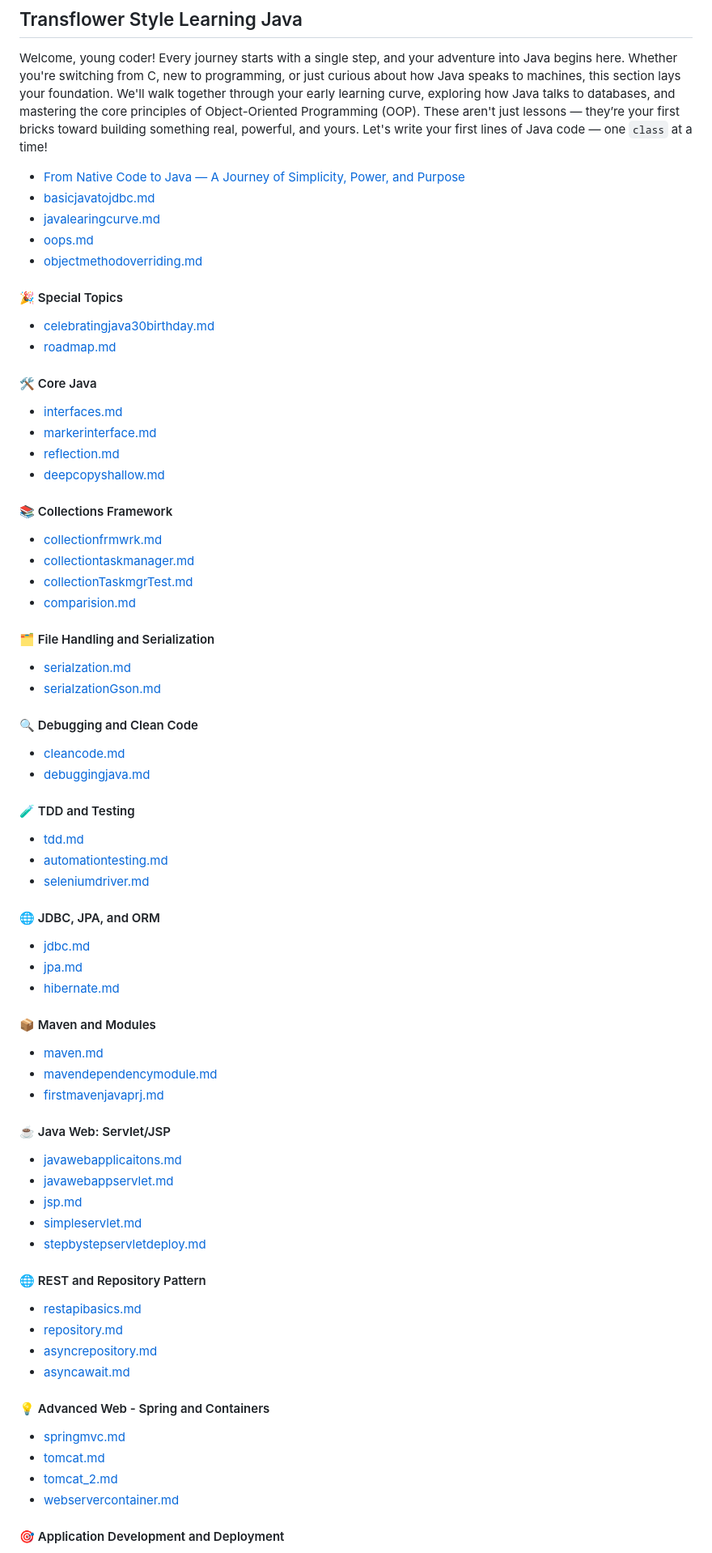
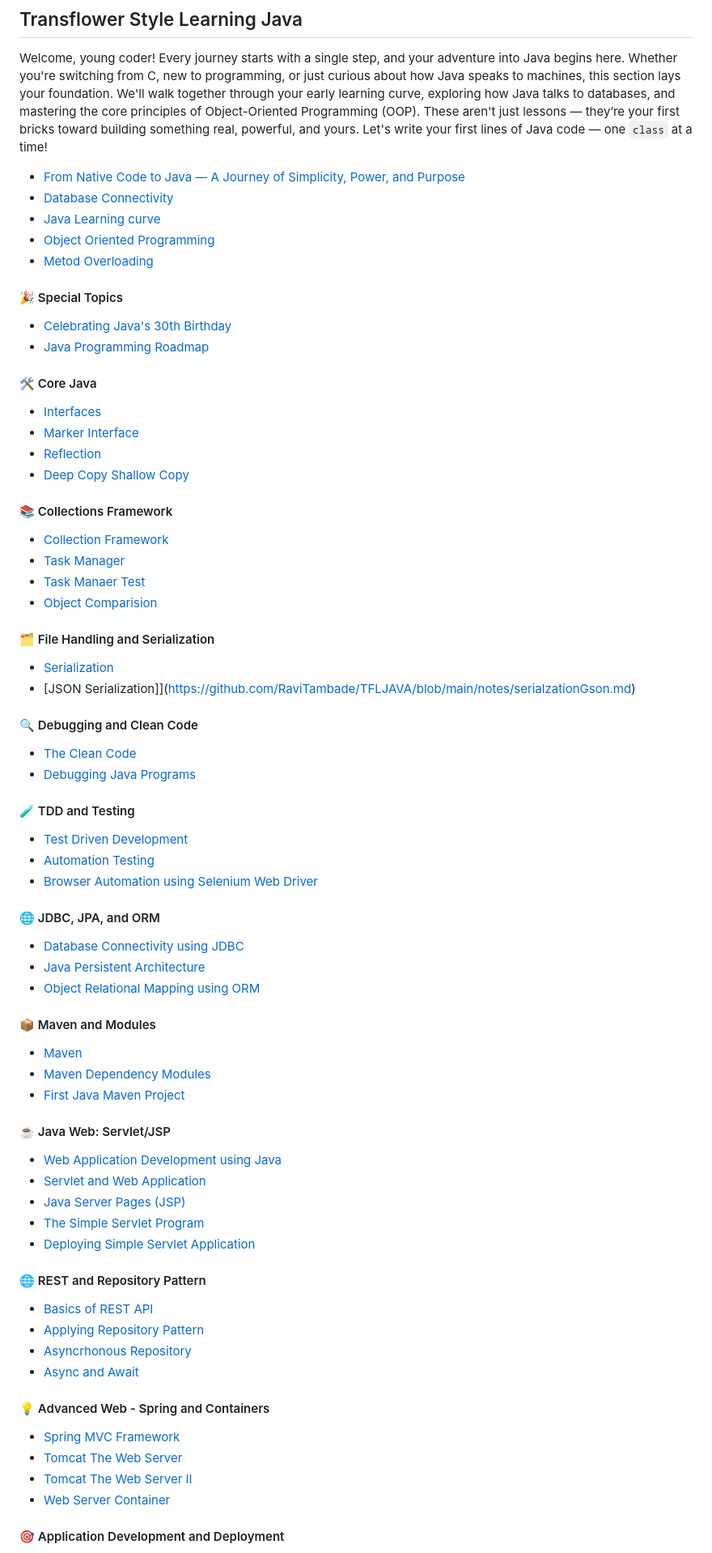
Before and after one commit to RaviTambade/TFLJAVA, a Markdown page: notes/gettingstarted.md, the part around one of its changes. Shown at 81% size. Rendered like a GitHub page.

Commit message:
Java Restructuring

```diff
--- a/notes/gettingstarted.md
+++ b/notes/gettingstarted.md
@@ -4,79 +4,79 @@
 Welcome, young coder! Every journey starts with a single step, and your adventure into Java begins here. Whether you're switching from C, new to programming, or just curious about how Java speaks to machines, this section lays your foundation. We'll walk together through your early learning curve, exploring how Java talks to databases, and mastering the core principles of Object-Oriented Programming (OOP). These aren't just lessons — they’re your first bricks toward building something real, powerful, and yours. Let's write your first lines of Java code — one `class` at a time!
 
 * [From Native Code to Java — A Journey of Simplicity, Power, and Purpose](https://github.com/RaviTambade/TFLJAVA/blob/main/notes/fromctojava.md)
-* [basicjavatojdbc.md](https://github.com/RaviTambade/TFLJAVA/blob/main/notes/basicjavatojdbc.md)
-* [javalearingcurve.md](https://github.com/RaviTambade/TFLJAVA/blob/main/notes/javalearingcurve.md)
-* [oops.md](https://github.com/RaviTambade/TFLJAVA/blob/main/notes/oops.md)
-* [objectmethodoverriding.md](https://github.com/RaviTambade/TFLJAVA/blob/main/notes/objectmethodoverriding.md)
+* [Database Connectivity](https://github.com/RaviTambade/TFLJAVA/blob/main/notes/basicjavatojdbc.md)
+* [Java Learning curve](https://github.com/RaviTambade/TFLJAVA/blob/main/notes/javalearingcurve.md)
+* [Object Oriented Programming](https://github.com/RaviTambade/TFLJAVA/blob/main/notes/oops.md)
+* [Metod Overloading ](https://github.com/RaviTambade/TFLJAVA/blob/main/notes/objectmethodoverriding.md)
 
 #### 🎉 Special Topics
 
-* [celebratingjava30birthday.md](https://github.com/RaviTambade/TFLJAVA/blob/main/notes/celebratingjava30birthday.md)
-* [roadmap.md](https://github.com/RaviTambade/TFLJAVA/blob/main/notes/roadmap.md)
+* [Celebrating Java's 30th Birthday](https://github.com/RaviTambade/TFLJAVA/blob/main/notes/celebratingjava30birthday.md)
+* [Java Programming Roadmap](https://github.com/RaviTambade/TFLJAVA/blob/main/notes/roadmap.md)
 
 #### 🛠️ Core Java
 
-* [interfaces.md](https://github.com/RaviTambade/TFLJAVA/blob/main/notes/interfaces.md)
-* [markerinterface.md](https://github.com/RaviTambade/TFLJAVA/blob/main/notes/markerinterface.md)
-* [reflection.md](https://github.com/RaviTambade/TFLJAVA/blob/main/notes/reflection.md)
-* [deepcopyshallow.md](https://github.com/RaviTambade/TFLJAVA/blob/main/notes/deepcopyshallow.md)
+* [Interfaces](https://github.com/RaviTambade/TFLJAVA/blob/main/notes/interfaces.md)
+* [Marker Interface](https://github.com/RaviTambade/TFLJAVA/blob/main/notes/markerinterface.md)
+* [Reflection](https://github.com/RaviTambade/TFLJAVA/blob/main/notes/reflection.md)
+* [Deep Copy Shallow Copy](https://github.com/RaviTambade/TFLJAVA/blob/main/notes/deepcopyshallow.md)
 
 #### 📚 Collections Framework
 
-* [collectionfrmwrk.md](https://github.com/RaviTambade/TFLJAVA/blob/main/notes/collectionfrmwrk.md)
-* [collectiontaskmanager.md](https://github.com/RaviTambade/TFLJAVA/blob/main/notes/collectiontaskmanager.md)
-* [collectionTaskmgrTest.md](https://github.com/RaviTambade/TFLJAVA/blob/main/notes/collectionTaskmgrTest.md)
-* [comparision.md](https://github.com/RaviTambade/TFLJAVA/blob/main/notes/comparision.md)
+* [Collection Framework](https://github.com/RaviTambade/TFLJAVA/blob/main/notes/collectionfrmwrk.md)
+* [Task Manager](https://github.com/RaviTambade/TFLJAVA/blob/main/notes/collectiontaskmanager.md)
+* [Task Manaer Test](https://github.com/RaviTambade/TFLJAVA/blob/main/notes/collectionTaskmgrTest.md)
+* [Object Comparision](https://github.com/RaviTambade/TFLJAVA/blob/main/notes/comparision.md)
 
 #### 🗂️ File Handling and Serialization
 
-* [serialzation.md](https://github.com/RaviTambade/TFLJAVA/blob/main/notes/serialzation.md)
-* [serialzationGson.md](https://github.com/RaviTambade/TFLJAVA/blob/main/notes/serialzationGson.md)
+* [Serialization](https://github.com/RaviTambade/TFLJAVA/blob/main/notes/serialzation.md)
+* [JSON Serialization]](https://github.com/RaviTambade/TFLJAVA/blob/main/notes/serialzationGson.md)
 
 #### 🔍 Debugging and Clean Code
 
-* [cleancode.md](https://github.com/RaviTambade/TFLJAVA/blob/main/notes/cleancode.md)
-* [debuggingjava.md](https://github.com/RaviTambade/TFLJAVA/blob/main/notes/debuggingjava.md)
+* [The Clean Code](https://github.com/RaviTambade/TFLJAVA/blob/main/notes/cleancode.md)
+* [Debugging Java Programs](https://github.com/RaviTambade/TFLJAVA/blob/main/notes/debuggingjava.md)
 
 #### 🧪 TDD and Testing
 
-* [tdd.md](https://github.com/RaviTambade/TFLJAVA/blob/main/notes/tdd.md)
-* [automationtesting.md](https://github.com/RaviTambade/TFLJAVA/blob/main/notes/automationtesting.md)
-* [seleniumdriver.md](https://github.com/RaviTambade/TFLJAVA/blob/main/notes/seleniumdriver.md)
+* [Test Driven Development](https://github.com/RaviTambade/TFLJAVA/blob/main/notes/tdd.md)
+* [Automation Testing](https://github.com/RaviTambade/TFLJAVA/blob/main/notes/automationtesting.md)
+* [Browser Automation using Selenium Web Driver](https://github.com/RaviTambade/TFLJAVA/blob/main/notes/seleniumdriver.md)
 
 #### 🌐 JDBC, JPA, and ORM
 
-* [jdbc.md](https://github.com/RaviTambade/TFLJAVA/blob/main/notes/jdbc.md)
-* [jpa.md](https://github.com/RaviTambade/TFLJAVA/blob/main/notes/jpa.md)
-* [hibernate.md](https://github.com/RaviTambade/TFLJAVA/blob/main/notes/hibernate.md)
+* [Database Connectivity using JDBC](https://github.com/RaviTambade/TFLJAVA/blob/main/notes/jdbc.md)
+* [Java Persistent Architecture](https://github.com/RaviTambade/TFLJAVA/blob/main/notes/jpa.md)
+* [Object Relational Mapping using ORM](https://github.com/RaviTambade/TFLJAVA/blob/main/notes/hibernate.md)
 
 #### 📦 Maven and Modules
 
-* [maven.md](https://github.com/RaviTambade/TFLJAVA/blob/main/notes/maven.md)
-* [mavendependencymodule.md](https://github.com/RaviTambade/TFLJAVA/blob/main/notes/mavendependencymodule.md)
-* [firstmavenjavaprj.md](https://github.com/RaviTambade/TFLJAVA/blob/main/notes/firstmavenjavaprj.md)
+* [Maven](https://github.com/RaviTambade/TFLJAVA/blob/main/notes/maven.md)
+* [Maven Dependency Modules](https://github.com/RaviTambade/TFLJAVA/blob/main/notes/mavendependencymodule.md)
+* [First Java Maven Project](https://github.com/RaviTambade/TFLJAVA/blob/main/notes/firstmavenjavaprj.md)
 
 #### ☕ Java Web: Servlet/JSP
 
-* [javawebapplicaitons.md](https://github.com/RaviTambade/TFLJAVA/blob/main/notes/javawebapplicaitons.md)
-* [javawebappservlet.md](https://github.com/RaviTambade/TFLJAVA/blob/main/notes/javawebappservlet.md)
-* [jsp.md](https://github.com/RaviTambade/TFLJAVA/blob/main/notes/jsp.md)
-* [simpleservlet.md](https://github.com/RaviTambade/TFLJAVA/blob/main/notes/simpleservlet.md)
-* [stepbystepservletdeploy.md](https://github.com/RaviTambade/TFLJAVA/blob/main/notes/stepbystepservletdeploy.md)
+* [Web Application Development using Java](https://github.com/RaviTambade/TFLJAVA/blob/main/notes/javawebapplicaitons.md)
+* [Servlet and Web Application](https://github.com/RaviTambade/TFLJAVA/blob/main/notes/javawebappservlet.md)
+* [Java Server Pages (JSP)](https://github.com/RaviTambade/TFLJAVA/blob/main/notes/jsp.md)
+* [The Simple Servlet Program](https://github.com/RaviTambade/TFLJAVA/blob/main/notes/simpleservlet.md)
+* [Deploying Simple Servlet Application](https://github.com/RaviTambade/TFLJAVA/blob/main/notes/stepbystepservletdeploy.md)
 
 #### 🌐 REST and Repository Pattern
 
-* [restapibasics.md](https://github.com/RaviTambade/TFLJAVA/blob/main/notes/restapibasics.md)
-* [repository.md](https://github.com/RaviTambade/TFLJAVA/blob/main/notes/repository.md)
-* [asyncrepository.md](https://github.com/RaviTambade/TFLJAVA/blob/main/notes/asyncrepository.md)
-* [asyncawait.md](https://github.com/RaviTambade/TFLJAVA/blob/main/notes/asyncawait.md)
+* [Basics of REST API](https://github.com/RaviTambade/TFLJAVA/blob/main/notes/restapibasics.md)
+* [Applying Repository Pattern](https://github.com/RaviTambade/TFLJAVA/blob/main/notes/repository.md)
+* [Asyncrhonous Repository](https://github.com/RaviTambade/TFLJAVA/blob/main/notes/asyncrepository.md)
+* [Async and Await](https://github.com/RaviTambade/TFLJAVA/blob/main/notes/asyncawait.md)
 
 #### 💡 Advanced Web - Spring and Containers
 
-* [springmvc.md](https://github.com/RaviTambade/TFLJAVA/blob/main/notes/springmvc.md)
-* [tomcat.md](https://github.com/RaviTambade/TFLJAVA/blob/main/notes/tomcat.md)
-* [tomcat\_2.md](https://github.com/RaviTambade/TFLJAVA/blob/main/notes/tomcat_2.md)
-* [webservercontainer.md](https://github.com/RaviTambade/TFLJAVA/blob/main/notes/webservercontainer.md)
+* [Spring MVC Framework](https://github.com/RaviTambade/TFLJAVA/blob/main/notes/springmvc.md)
+* [Tomcat The Web Server](https://github.com/RaviTambade/TFLJAVA/blob/main/notes/tomcat.md)
+* [Tomcat The Web Server II](https://github.com/RaviTambade/TFLJAVA/blob/main/notes/tomcat_2.md)
+* [Web Server Container](https://github.com/RaviTambade/TFLJAVA/blob/main/notes/webservercontainer.md)
 
 #### 🎯 Application Development and Deployment
 
```
Also changed, not shown: other parts of notes/gettingstarted.md (+3 -3 lines).
